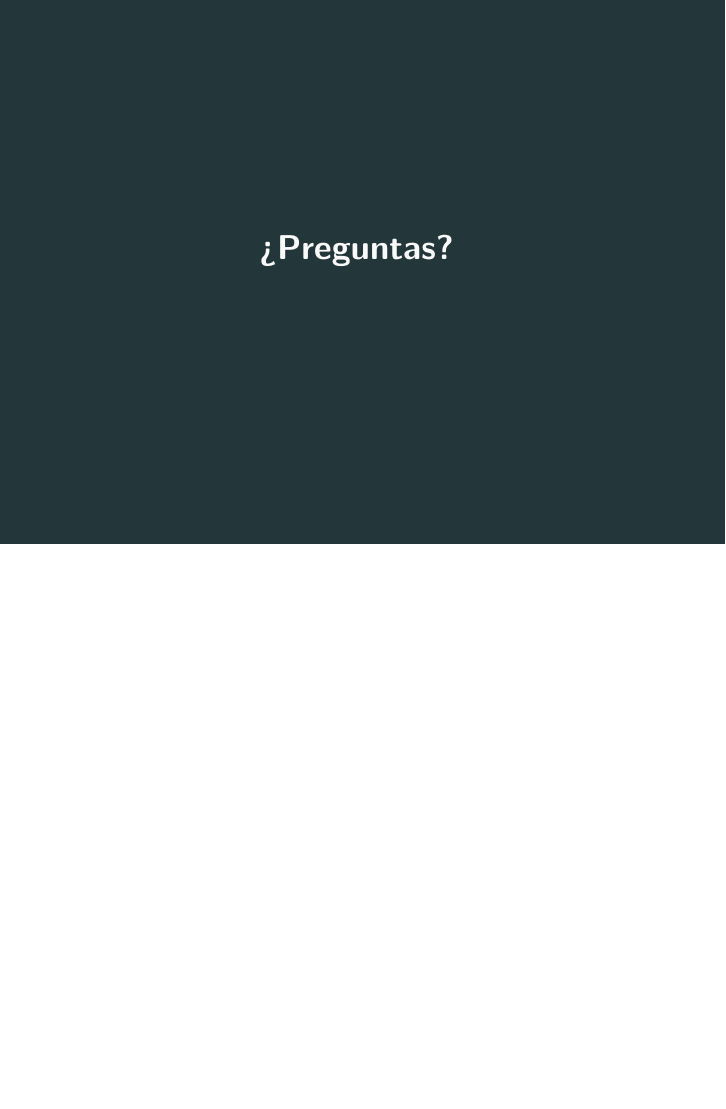
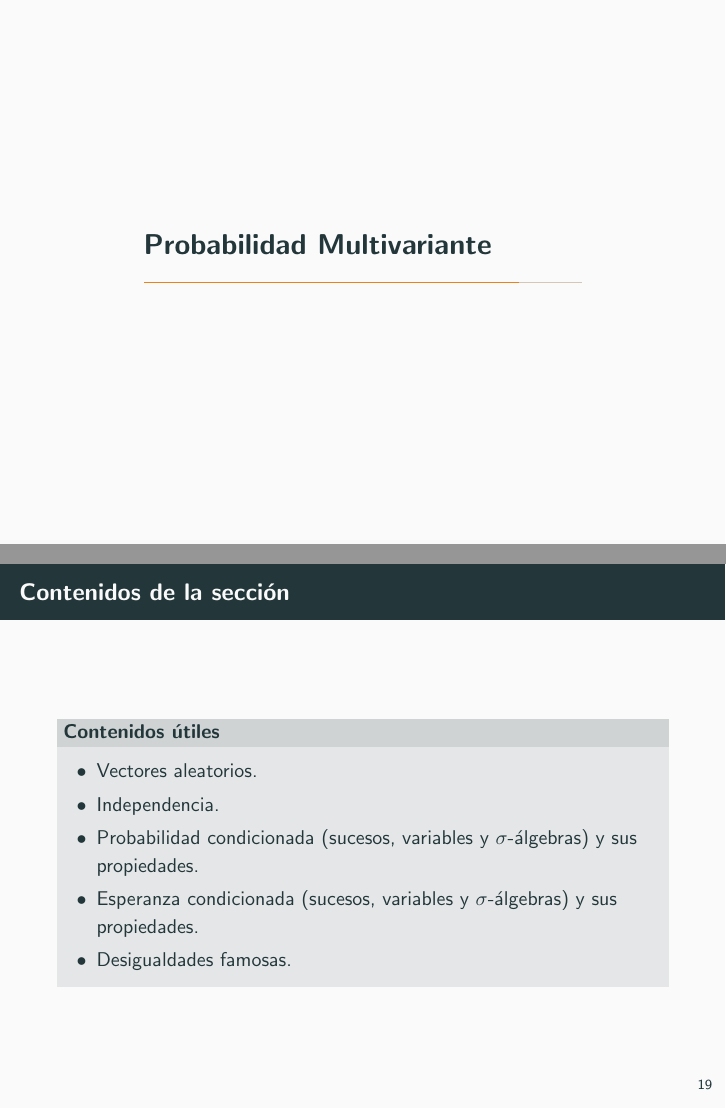
Before and after one commit to nacheteam/TFG, LaTeX slides (Presentacion/outlier_ensembles.tex): page 51 of 51 before the commit and pages 51 and 57 of 62 after it, the two joined at a grey line, the shorter picture padded with empty space. The pictures show the PDF file Presentacion/outlier_ensembles.pdf that the author committed with the source.

Commit message:
Introducción multivariante

```diff
--- a/Presentacion/outlier_ensembles.tex
+++ b/Presentacion/outlier_ensembles.tex
@@ -324,3 +324,25 @@ La propuesta de $k=1.5$ es arbitraria.
 
 \end{frame}
 
+\section{Probabilidad Multivariante}
+
+\begin{frame}[fragile]{Contenidos de la sección}
+\vspace{10px}
+\pause
+\metroset{block=fill}
+
+\begin{block}{Contenidos útiles}
+	\begin{itemize}
+		\item Vectores aleatorios.
+		\pause
+		\item Independencia.
+		\pause
+		\item Probabilidad condicionada (sucesos, variables y $\sigma$-álgebras) y sus propiedades.
+		\pause
+		\item Esperanza condicionada (sucesos, variables y $\sigma$-álgebras) y sus propiedades.
+		\pause
+		\item Desigualdades famosas.
+	\end{itemize}
+\end{block}
+
+\end{frame}
```
Also changed, not shown: Presentacion/outlier_ensembles.pdf, Presentacion/outlier_ensembles.tex (36 more changed lines).
